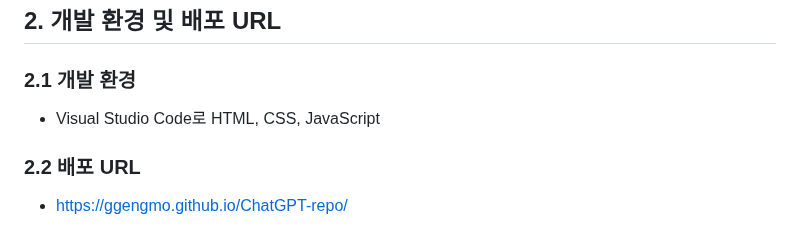
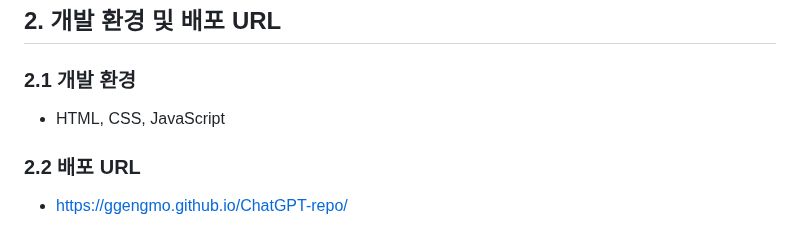
Before and after one commit to ggengmo/ChatGPT-repo, a Markdown page: README.md, the part around the change. Rendered like a GitHub page.

```diff
--- a/README.md
+++ b/README.md
@@ -18,7 +18,7 @@
 ![마인드맵](https://github.com/ggengmo/ChatGPT-repo/assets/142369113/4bd0bcb7-60b1-403f-a9f5-cf7022855513)
 ## 2. 개발 환경 및 배포 URL
 ### 2.1 개발 환경
-- Visual Studio Code로 HTML, CSS, JavaScript
+- HTML, CSS, JavaScript
 ### 2.2 배포 URL
 - https://ggengmo.github.io/ChatGPT-repo/
 
```
